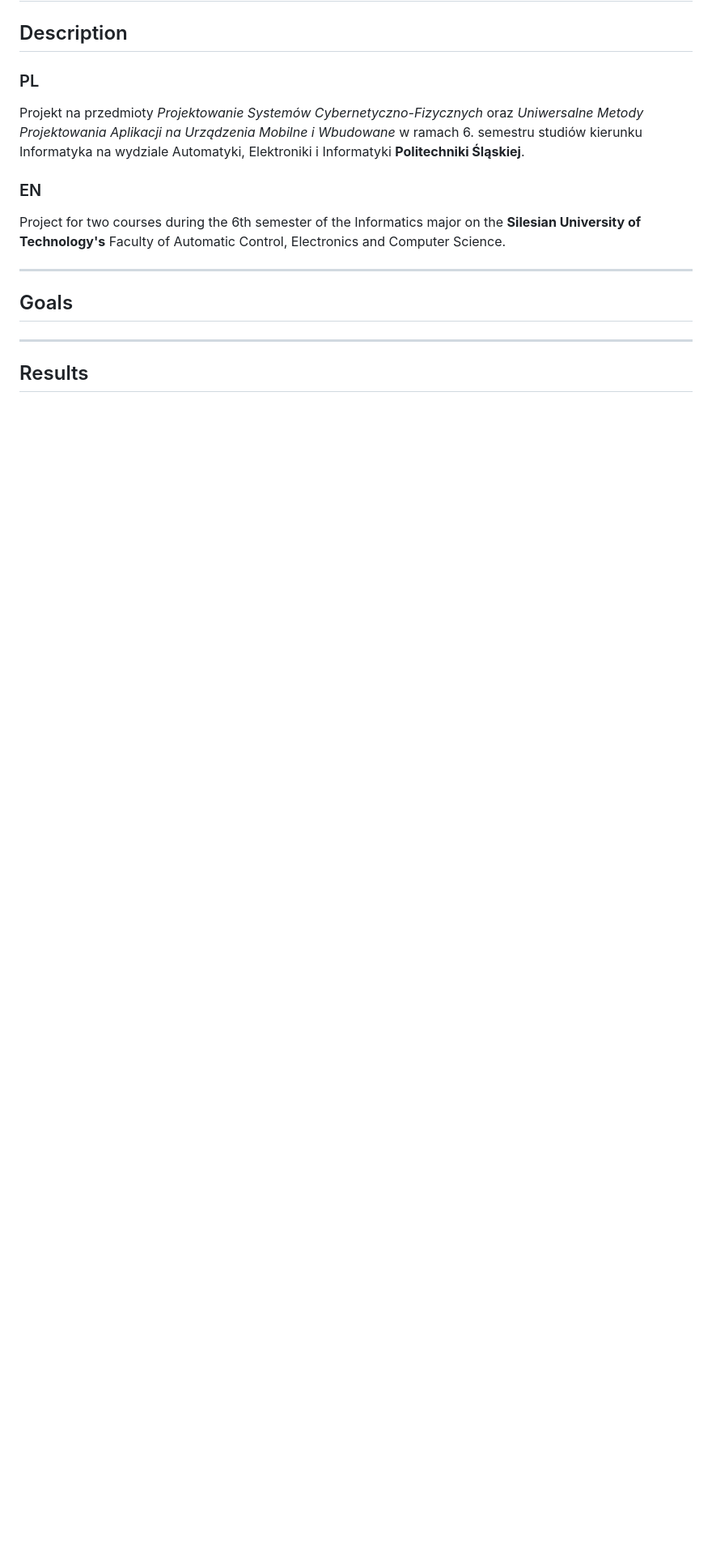
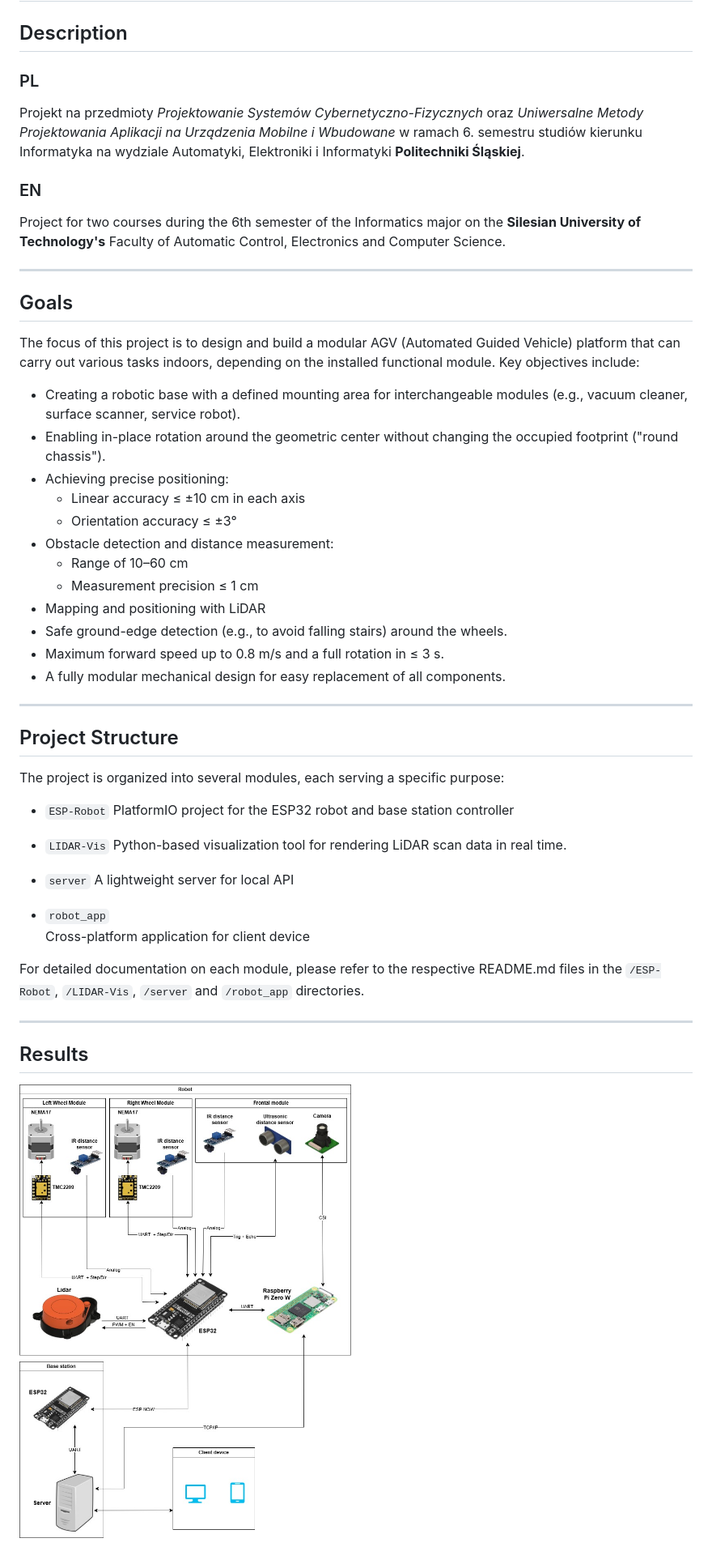
Before and after one commit to PSCF-UMPANUMIW/Robot, a Markdown page: README.md, the part around the change printed below. Shown: that part at 81% size. GitHub-like rendering; pictures changed too: images/hardware_diagram.jpg (added); blank space fills up the shorter version.

Commit message:
README.md hardware diagram and project structure

```diff
--- a/README.md
+++ b/README.md
@@ -15,8 +15,45 @@ Project for two courses during the 6th semester of the Informatics major on the
 
 ## Goals
 
+The focus of this project is to design and build a modular AGV (Automated Guided Vehicle) platform that can carry out various tasks indoors, depending on the installed functional module. Key objectives include:
+
+- Creating a robotic base with a defined mounting area for interchangeable modules (e.g., vacuum cleaner, surface scanner, service robot).
+- Enabling in-place rotation around the geometric center without changing the occupied footprint ("round chassis").
+- Achieving precise positioning:
+  - Linear accuracy ≤ ±10 cm in each axis
+  - Orientation accuracy ≤ ±3°
+- Obstacle detection and distance measurement:
+  - Range of 10–60 cm
+  - Measurement precision ≤ 1 cm
+- Mapping and positioning with LiDAR
+- Safe ground-edge detection (e.g., to avoid falling stairs) around the wheels.
+- Maximum forward speed up to 0.8 m/s and a full rotation in ≤ 3 s.
+- A fully modular mechanical design for easy replacement of all components.
+
+---
+
+## Project Structure
+
+The project is organized into several modules, each serving a specific purpose:
+
+- `ESP-Robot`
+  PlatformIO project for the ESP32 robot and base station controller
+
+- `LIDAR-Vis`
+  Python-based visualization tool for rendering LiDAR scan data in real time.
+
+- `server`
+  A lightweight server for local API
+
+- `robot_app`
+  Cross-platform application for client device
+
+For detailed documentation on each module, please refer to the respective README.md files in the `/ESP-Robot`, `/LIDAR-Vis`, `/server` and `/robot_app` directories.
+
 ---
 
 ## Results
 
+![Hardware diagram](images/hardware_diagram.jpg)
+
 ![Robot photo 1](images/robot_photo.png)
```
Also changed, not shown: other parts of README.md (+2 -0 lines).
